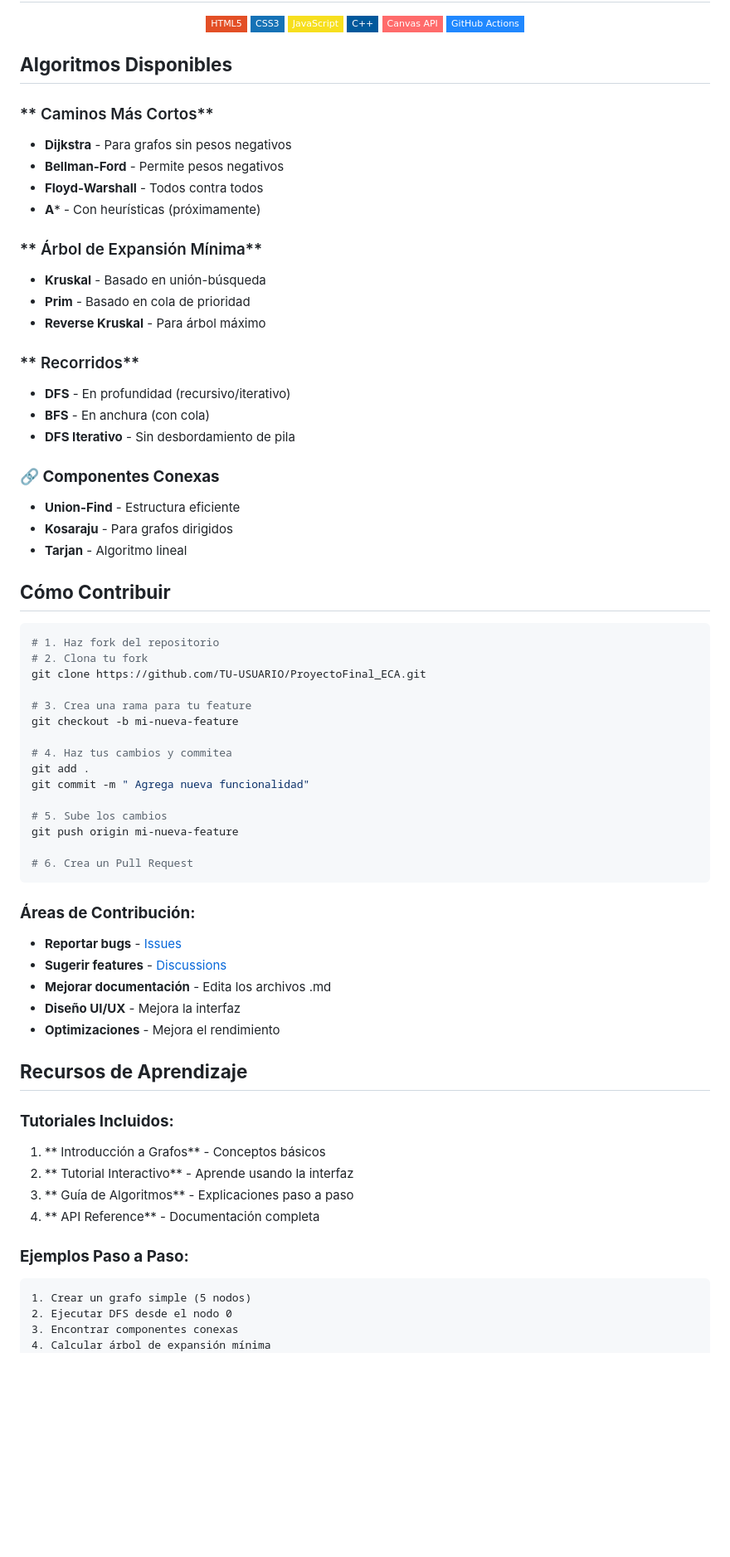
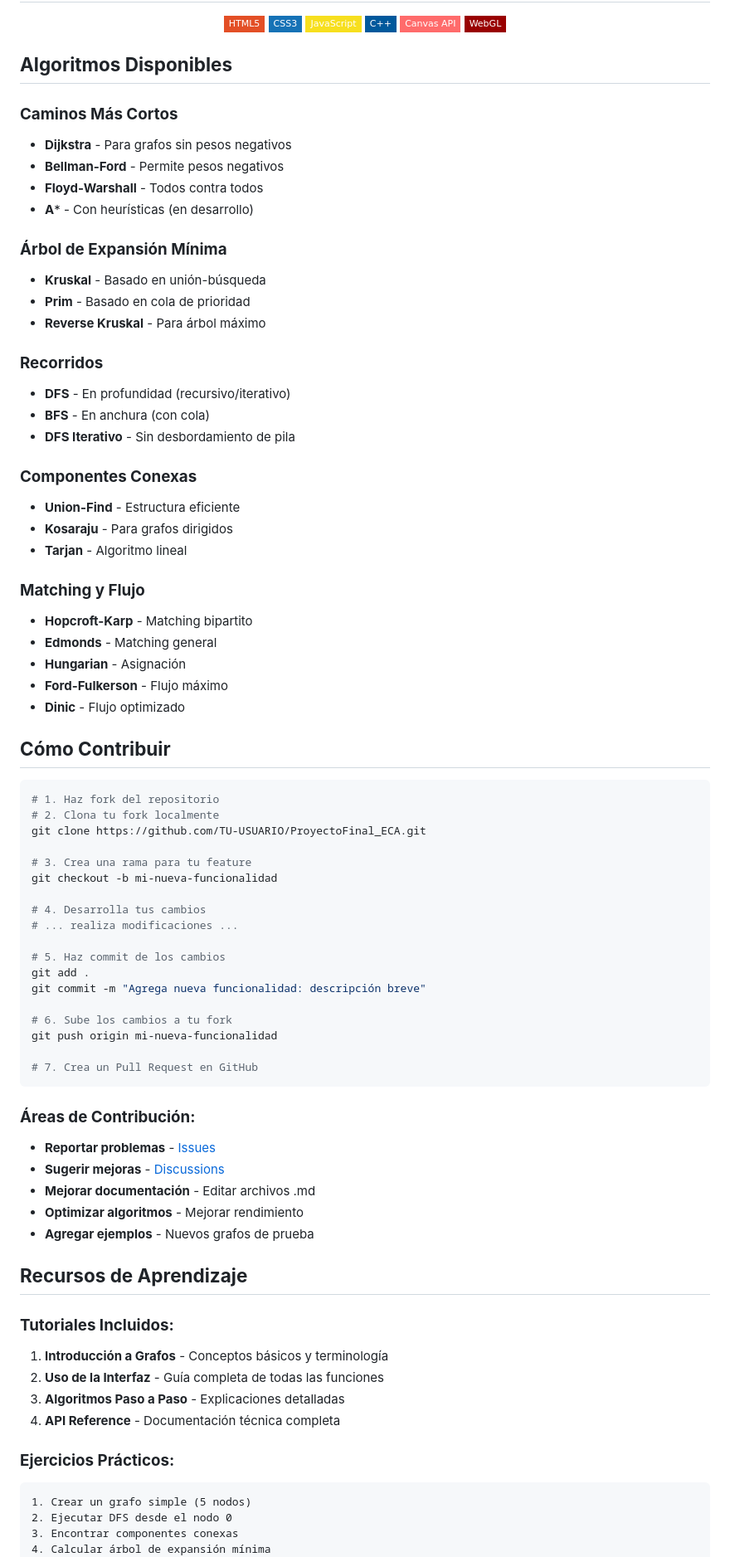
Before and after one commit to yakilophe/ProyectoFinal_ECA, a Markdown page: README.md, the part around one of its changes. Shown at 83% size. Rendered like a GitHub page; badges without logos; blank space fills up the shorter version.

````diff
--- a/README.md
+++ b/README.md
@@ -172,71 +181,81 @@ graph.loadExample('bipartite-example');
   <img src="https://img.shields.io/badge/JavaScript-F7DF1E?style=flat-square&logo=javascript&logoColor=black" alt="JavaScript">
   <img src="https://img.shields.io/badge/C++-00599C?style=flat-square&logo=c%2B%2B&logoColor=white" alt="C++">
   <img src="https://img.shields.io/badge/Canvas_API-FF6B6B?style=flat-square&logo=html5&logoColor=white" alt="Canvas">
-  <img src="https://img.shields.io/badge/GitHub_Actions-2088FF?style=flat-square&logo=github-actions&logoColor=white" alt="GitHub Actions">
+  <img src="https://img.shields.io/badge/WebGL-990000?style=flat-square&logo=webgl&logoColor=white" alt="WebGL">
 </p>
 
 </div>
 
 ## **Algoritmos Disponibles**
 
-### ** Caminos Más Cortos**
-- **Dijkstra**  - Para grafos sin pesos negativos
-- **Bellman-Ford**  - Permite pesos negativos
-- **Floyd-Warshall**  - Todos contra todos
-- **A***  - Con heurísticas (próximamente)
+### **Caminos Más Cortos**
+- **Dijkstra** - Para grafos sin pesos negativos
+- **Bellman-Ford** - Permite pesos negativos
+- **Floyd-Warshall** - Todos contra todos
+- **A*** - Con heurísticas (en desarrollo)
 
-### ** Árbol de Expansión Mínima**
-- **Kruskal**  - Basado en unión-búsqueda
-- **Prim**  - Basado en cola de prioridad
+### **Árbol de Expansión Mínima**
+- **Kruskal** - Basado en unión-búsqueda
+- **Prim** - Basado en cola de prioridad
 - **Reverse Kruskal** - Para árbol máximo
 
-### ** Recorridos**
-- **DFS**  - En profundidad (recursivo/iterativo)
-- **BFS**  - En anchura (con cola)
-- **DFS Iterativo**  - Sin desbordamiento de pila
+### **Recorridos**
+- **DFS** - En profundidad (recursivo/iterativo)
+- **BFS** - En anchura (con cola)
+- **DFS Iterativo** - Sin desbordamiento de pila
 
-### **🔗 Componentes Conexas**
-- **Union-Find**  - Estructura eficiente
-- **Kosaraju**  - Para grafos dirigidos
-- **Tarjan**  - Algoritmo lineal
+### **Componentes Conexas**
+- **Union-Find** - Estructura eficiente
+- **Kosaraju** - Para grafos dirigidos
+- **Tarjan** - Algoritmo lineal
+
+### **Matching y Flujo**
+- **Hopcroft-Karp** - Matching bipartito
+- **Edmonds** - Matching general
+- **Hungarian** - Asignación
+- **Ford-Fulkerson** - Flujo máximo
+- **Dinic** - Flujo optimizado
 
 ## **Cómo Contribuir**
 
 ```bash
 # 1. Haz fork del repositorio
-# 2. Clona tu fork
+# 2. Clona tu fork localmente
 git clone https://github.com/TU-USUARIO/ProyectoFinal_ECA.git
 
 # 3. Crea una rama para tu feature
-git checkout -b mi-nueva-feature
+git checkout -b mi-nueva-funcionalidad
 
-# 4. Haz tus cambios y commitea
+# 4. Desarrolla tus cambios
+# ... realiza modificaciones ...
+
+# 5. Haz commit de los cambios
 git add .
-git commit -m " Agrega nueva funcionalidad"
+git commit -m "Agrega nueva funcionalidad: descripción breve"
 
-# 5. Sube los cambios
-git push origin mi-nueva-feature
+# 6. Sube los cambios a tu fork
+git push origin mi-nueva-funcionalidad
 
-# 6. Crea un Pull Request
+# 7. Crea un Pull Request en GitHub
 ```
 
 ### **Áreas de Contribución:**
--  **Reportar bugs** - [Issues](https://github.com/yakilophe/ProyectoFinal_ECA/issues)
--  **Sugerir features** - [Discussions](https://github.com/yakilophe/ProyectoFinal_ECA/discussions)
--  **Mejorar documentación** - Edita los archivos .md
--  **Diseño UI/UX** - Mejora la interfaz
--  **Optimizaciones** - Mejora el rendimiento
+- **Reportar problemas** - [Issues](https://github.com/yakilophe/ProyectoFinal_ECA/issues)
+- **Sugerir mejoras** - [Discussions](https://github.com/yakilophe/ProyectoFinal_ECA/discussions)
+- **Mejorar documentación** - Editar archivos .md
+- **Optimizar algoritmos** - Mejorar rendimiento
+- **Agregar ejemplos** - Nuevos grafos de prueba
 
 ## **Recursos de Aprendizaje**
 
 ### **Tutoriales Incluidos:**
-1. ** Introducción a Grafos** - Conceptos básicos
-2. ** Tutorial Interactivo** - Aprende usando la interfaz
-3. ** Guía de Algoritmos** - Explicaciones paso a paso
-4. ** API Reference** - Documentación completa
+1. **Introducción a Grafos** - Conceptos básicos y terminología
+2. **Uso de la Interfaz** - Guía completa de todas las funciones
+3. **Algoritmos Paso a Paso** - Explicaciones detalladas
+4. **API Reference** - Documentación técnica completa
 
-### **Ejemplos Paso a Paso:**
-```text
+### **Ejercicios Prácticos:**
+```
 1. Crear un grafo simple (5 nodos)
 2. Ejecutar DFS desde el nodo 0
 3. Encontrar componentes conexas
````
Also changed, not shown: other parts of README.md (+110 -92 lines).
